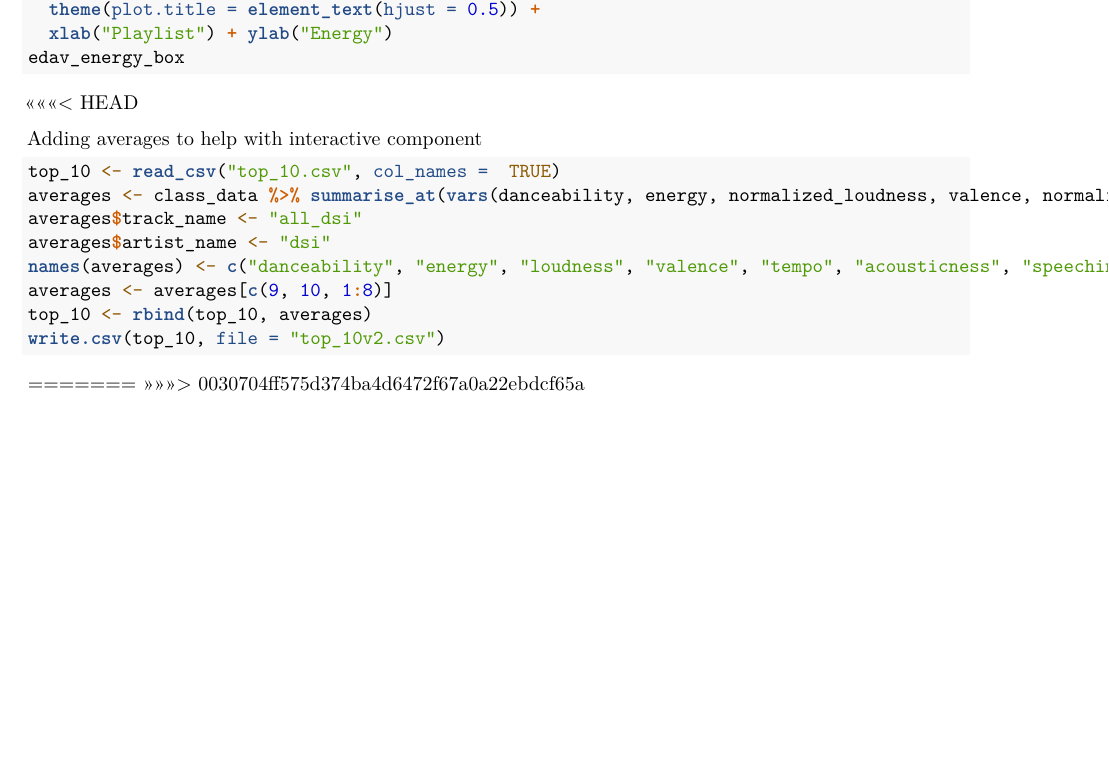
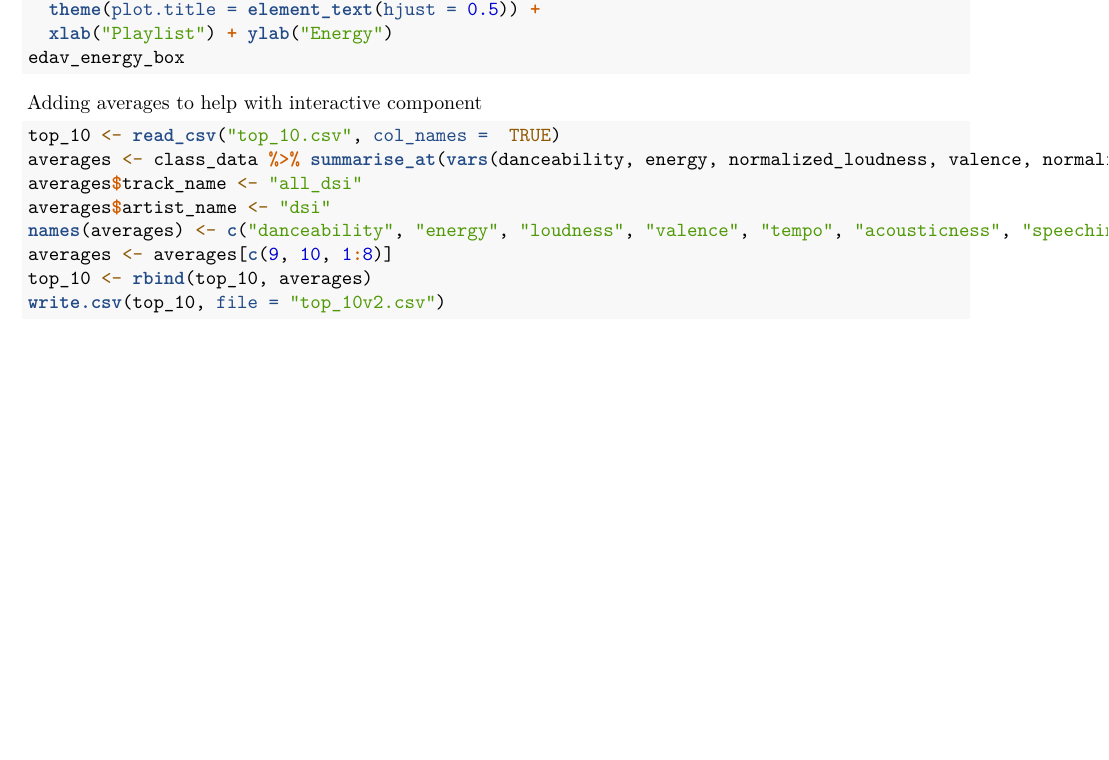
Before and after one commit to hammaadadam1/EDAV-FinalProject, an R Markdown document (lea-FinalProject.rmd): part of page 11 of 11, cut so that both start at the same text, the shorter picture padded with empty space. Rendered offline with R 4.5, knitr and Pandoc, then LaTeX, with nearby package versions; the code chunks are not run, so their results and figures are left out.

Commit message:
solving merge conflicts

````diff
--- a/lea-FinalProject.rmd
+++ b/lea-FinalProject.rmd
@@ -629,7 +629,7 @@ edav_energy_box <- ggplot(all_data, aes(x = reorder(playlist_name, -1*energy, FU
   xlab("Playlist") + ylab("Energy")
 edav_energy_box
 ```
-<<<<<<< HEAD
+
 
 Adding averages to help with interactive component
 
@@ -643,5 +643,3 @@ averages <- averages[c(9, 10, 1:8)]
 top_10 <- rbind(top_10, averages)
 write.csv(top_10, file = "top_10v2.csv")
 ```
-=======
->>>>>>> 0030704ff575d374ba4d6472f67a0a22ebdcf65a
````
